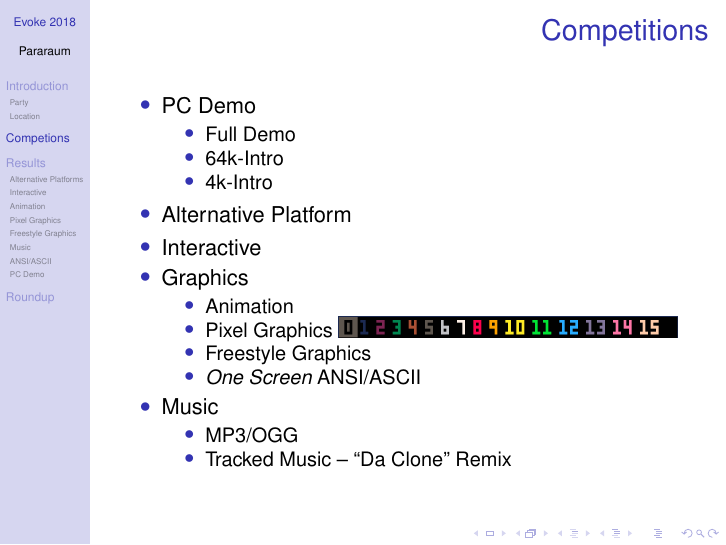
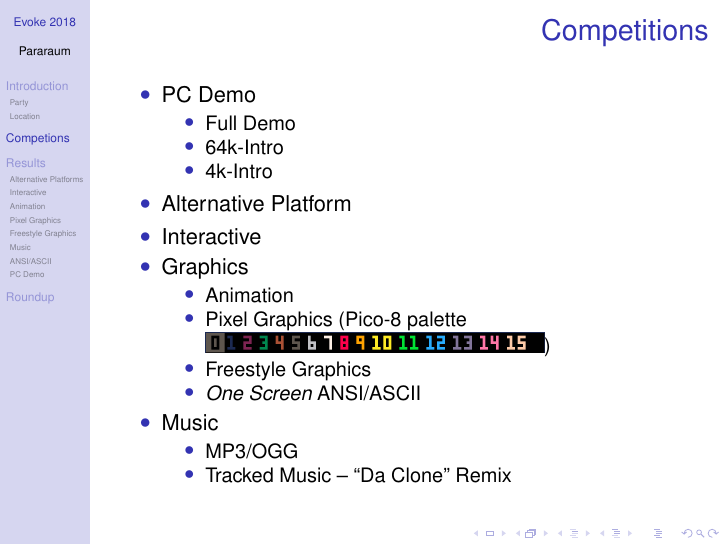
Before and after one commit to pararaum/fnordeingang_evoke_talk, LaTeX slides (evoke2018.tex): page 5 of 28. Compiled offline with pdfLaTeX.

Commit message:
Pico-8 links.

```diff
--- a/evoke2018.tex
+++ b/evoke2018.tex
@@ -67,7 +67,7 @@ The first Evoke was in 1997!
   \item Graphics
     \begin{itemize}
     \item Animation
-    \item Pixel Graphics \includegraphics[width=17em]{palette}
+    \item Pixel Graphics (\href{https://www.lexaloffle.com/pico-8.php}{Pico-8} palette \href{https://www.romanzolotarev.com/pico-8-color-palette/}{\includegraphics[width=17em]{palette}})
     \item Freestyle Graphics
     \item \emph{One Screen} ANSI/ASCII
     \end{itemize}
```
